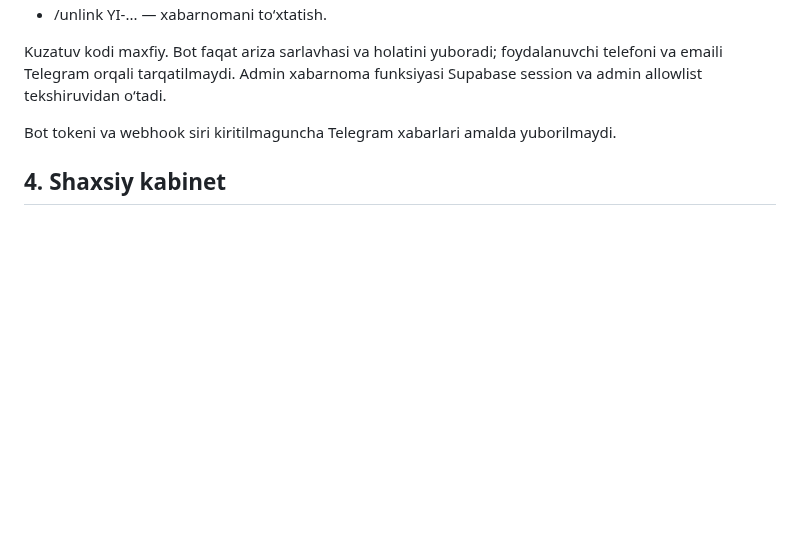
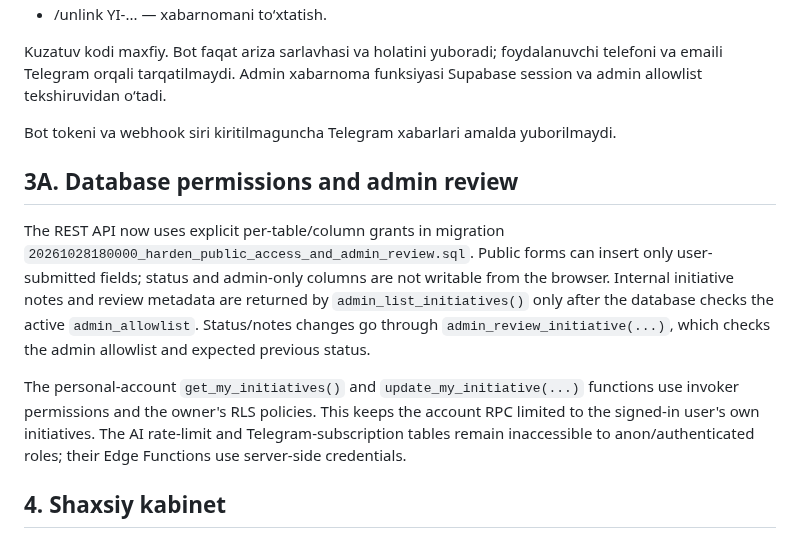
Before and after one commit to javohirbek12122-svg/yoshlar-ishi, a Markdown page: INTEGRATIONS_SETUP.md, the part around the change. GitHub-like rendering; blank space fills up the shorter version.

Commit message:
Document secure admin review RPC and least-privilege database grants

```diff
--- a/INTEGRATIONS_SETUP.md
+++ b/INTEGRATIONS_SETUP.md
@@ -57,6 +57,12 @@ Kuzatuv kodi maxfiy. Bot faqat ariza sarlavhasi va holatini yuboradi; foydalanuv
 
 Bot tokeni va webhook siri kiritilmaguncha Telegram xabarlari amalda yuborilmaydi.
 
+## 3A. Database permissions and admin review
+
+The REST API now uses explicit per-table/column grants in migration `20261028180000_harden_public_access_and_admin_review.sql`. Public forms can insert only user-submitted fields; status and admin-only columns are not writable from the browser. Internal initiative notes and review metadata are returned by `admin_list_initiatives()` only after the database checks the active `admin_allowlist`. Status/notes changes go through `admin_review_initiative(...)`, which checks the admin allowlist and expected previous status.
+
+The personal-account `get_my_initiatives()` and `update_my_initiative(...)` functions use invoker permissions and the owner's RLS policies. This keeps the account RPC limited to the signed-in user's own initiatives. The AI rate-limit and Telegram-subscription tables remain inaccessible to anon/authenticated roles; their Edge Functions use server-side credentials.
+
 ## 4. Shaxsiy kabinet
 
 - Email magic-link orqali kirish; foydalanuvchi paroli saytga saqlanmaydi.
```
